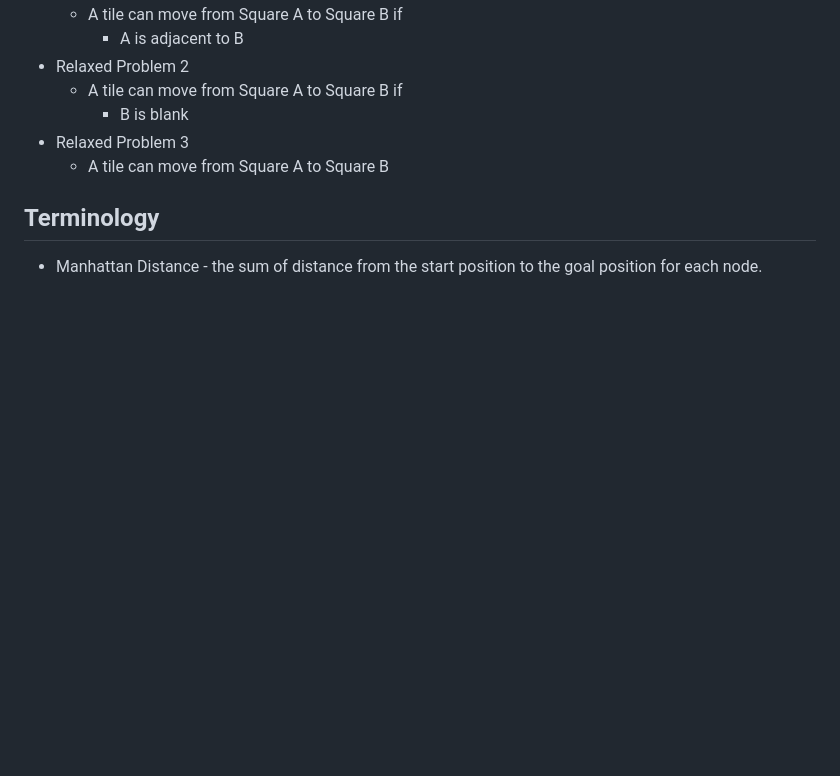
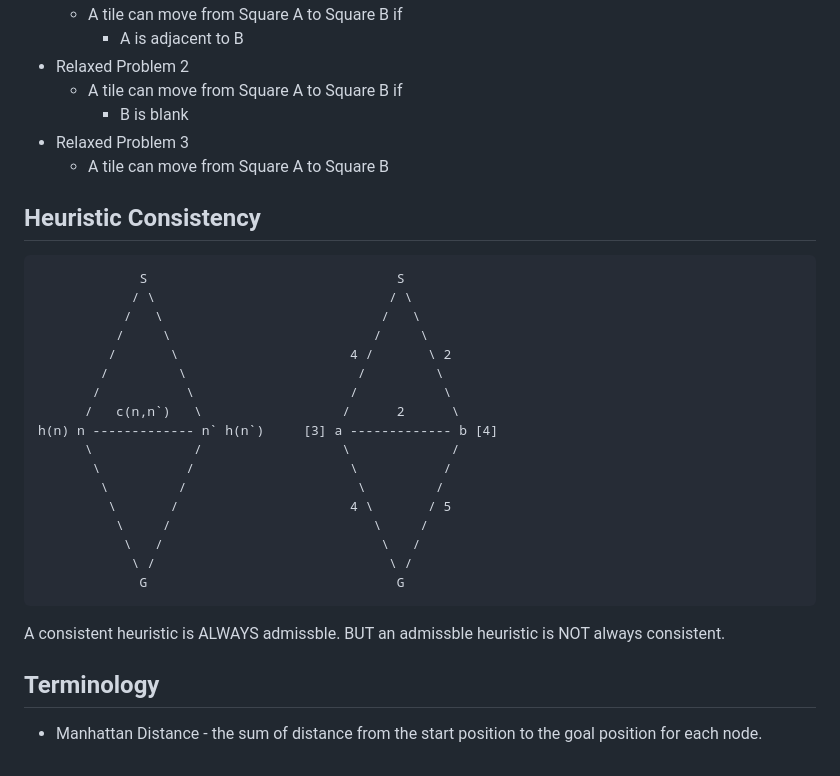
Before and after one commit to Xv-yn/University, a Markdown page: COMP3308/week3.md, the part around the change. Drawn GitHub-style; blank space fills up the shorter version.

Commit message:
added stuff

````diff
--- a/COMP3308/week3.md
+++ b/COMP3308/week3.md
@@ -109,7 +109,32 @@ We can generate 3 relaxed problems by removing 1 or both conditions:
 - Relaxed Problem 3
     - A tile can move from Square A to Square B
 
+## Heuristic Consistency
 
+```txt
+             S                                S
+            / \                              / \
+           /   \                            /   \
+          /     \                          /     \
+         /       \                      4 /       \ 2
+        /         \                      /         \
+       /           \                    /           \
+      /   c(n,n`)   \                  /      2      \
+h(n) n ------------- n` h(n`)     [3] a ------------- b [4]
+      \             /                  \             /
+       \           /                    \           /
+        \         /                      \         /
+         \       /                      4 \       / 5
+          \     /                          \     /
+           \   /                            \   /
+            \ /                              \ /
+             G                                G
+```
+
+
+
+A consistent heuristic is ALWAYS admissble.
+BUT an admissble heuristic is NOT always consistent.
 
 ## Terminology
  - Manhattan Distance - the sum of distance from the start position
````
Also changed, not shown: AMED3002/week3.md (added).
